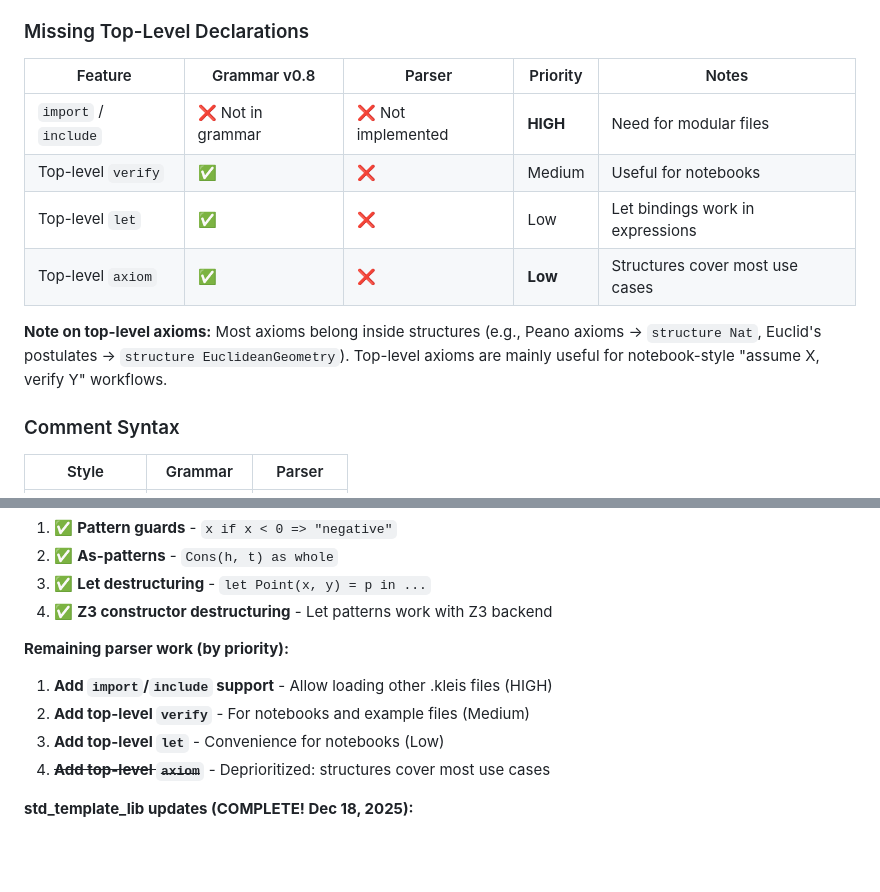
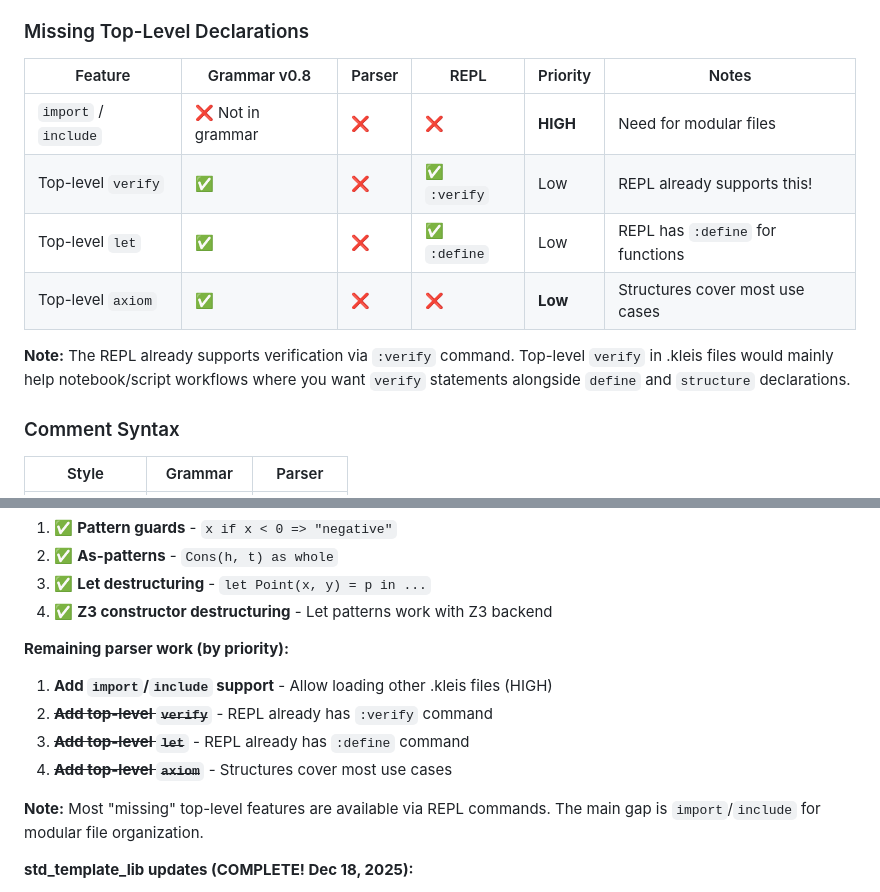
Before and after one commit to eatikrh/kleis, a Markdown page: docs/NEXT_SESSION.md, 2 parts joined by grey strips. GitHub-like rendering; blank space fills up the shorter version.

Commit message:
docs: clarify REPL already has verify/define commands
Top-level declarations status:
- verify → REPL has :verify command ✅
- let/define → REPL has :define command ✅
- axiom → Structures cover most use cases
- import/include → Main remaining gap (HIGH priority)

```diff
--- a/docs/NEXT_SESSION.md
+++ b/docs/NEXT_SESSION.md
@@ -815,14 +815,14 @@ The Kleis parser implements **~75% of the v0.8 grammar** for practical use. With
 
 ### Missing Top-Level Declarations
 
-| Feature | Grammar v0.8 | Parser | Priority | Notes |
-|---------|--------------|--------|----------|-------|
-| `import` / `include` | ❌ Not in grammar | ❌ Not implemented | **HIGH** | Need for modular files |
-| Top-level `verify` | ✅ | ❌ | Medium | Useful for notebooks |
-| Top-level `let` | ✅ | ❌ | Low | Let bindings work in expressions |
-| Top-level `axiom` | ✅ | ❌ | **Low** | Structures cover most use cases |
-
-**Note on top-level axioms:** Most axioms belong inside structures (e.g., Peano axioms → `structure Nat`, Euclid's postulates → `structure EuclideanGeometry`). Top-level axioms are mainly useful for notebook-style "assume X, verify Y" workflows.
+| Feature | Grammar v0.8 | Parser | REPL | Priority | Notes |
+|---------|--------------|--------|------|----------|-------|
+| `import` / `include` | ❌ Not in grammar | ❌ | ❌ | **HIGH** | Need for modular files |
+| Top-level `verify` | ✅ | ❌ | ✅ `:verify` | Low | REPL already supports this! |
+| Top-level `let` | ✅ | ❌ | ✅ `:define` | Low | REPL has `:define` for functions |
+| Top-level `axiom` | ✅ | ❌ | ❌ | **Low** | Structures cover most use cases |
+
+**Note:** The REPL already supports verification via `:verify` command. Top-level `verify` in .kleis files would mainly help notebook/script workflows where you want `verify` statements alongside `define` and `structure` declarations.
 
 ### Comment Syntax
 
@@ -967,9 +967,11 @@ define filter_head(list) =
 
 **Remaining parser work (by priority):**
 1. **Add `import`/`include` support** - Allow loading other .kleis files (HIGH)
-2. **Add top-level `verify`** - For notebooks and example files (Medium)
-3. **Add top-level `let`** - Convenience for notebooks (Low)
-4. ~~**Add top-level `axiom`**~~ - Deprioritized: structures cover most use cases
+2. ~~**Add top-level `verify`**~~ - REPL already has `:verify` command
+3. ~~**Add top-level `let`**~~ - REPL already has `:define` command
+4. ~~**Add top-level `axiom`**~~ - Structures cover most use cases
+
+**Note:** Most "missing" top-level features are available via REPL commands. The main gap is `import`/`include` for modular file organization.
 
 **std_template_lib updates (COMPLETE! Dec 18, 2025):**
 - ✅ New `control_flow.kleist` - Templates for match, let, conditional, lambda
```
